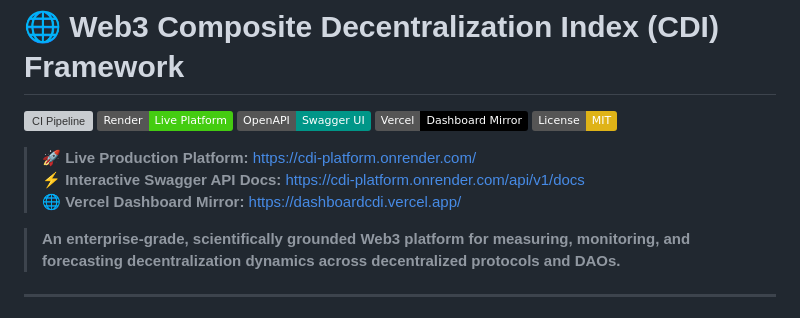
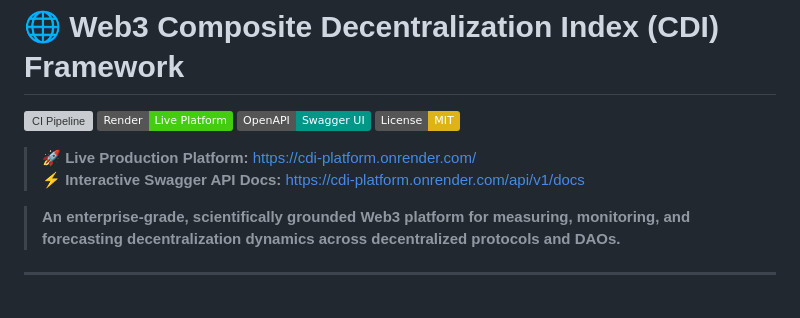
Before and after one commit to ameydongre10/Web3-Composite-Decentralization-Index-CDI-Framework, a Markdown page: README.md, the part around the change. Drawn GitHub-style; badges without logos; grey boxes are pictures that could not be loaded.

```diff
--- a/README.md
+++ b/README.md
@@ -3,12 +3,10 @@
 [![CI Pipeline](https://github.com/ameydongre10/Web3-Composite-Decentralization-Index-CDI-Framework/actions/workflows/ci.yml/badge.svg)](https://github.com/ameydongre10/Web3-Composite-Decentralization-Index-CDI-Framework/actions)
 [![Live Platform](https://img.shields.io/badge/Render-Live%20Platform-success?logo=render&logoColor=white)](https://cdi-platform.onrender.com/)
 [![API Docs](https://img.shields.io/badge/OpenAPI-Swagger%20UI-009688?logo=fastapi&logoColor=white)](https://cdi-platform.onrender.com/api/v1/docs)
-[![Vercel Mirror](https://img.shields.io/badge/Vercel-Dashboard%20Mirror-black?logo=vercel)](https://dashboardcdi.vercel.app/)
 [![License: MIT](https://img.shields.io/badge/License-MIT-yellow.svg)](https://opensource.org/licenses/MIT)
 
 > **🚀 Live Production Platform:** [https://cdi-platform.onrender.com/](https://cdi-platform.onrender.com/)
 > **⚡ Interactive Swagger API Docs:** [https://cdi-platform.onrender.com/api/v1/docs](https://cdi-platform.onrender.com/api/v1/docs)
-> **🌐 Vercel Dashboard Mirror:** [https://dashboardcdi.vercel.app/](https://dashboardcdi.vercel.app/)
 
 > **An enterprise-grade, scientifically grounded Web3 platform for measuring, monitoring, and forecasting decentralization dynamics across decentralized protocols and DAOs.**
 
```
